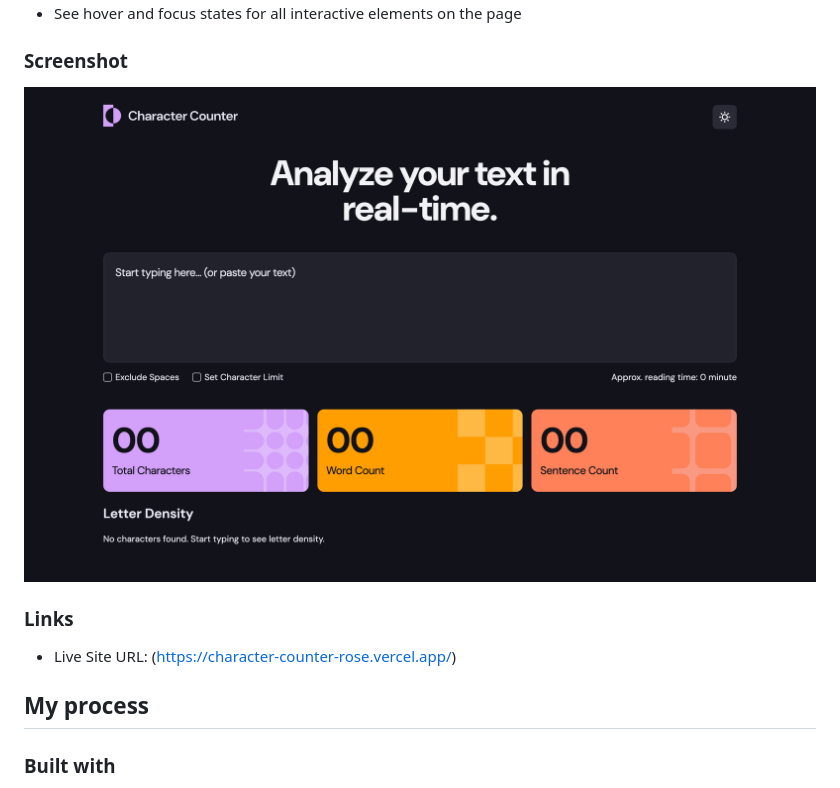
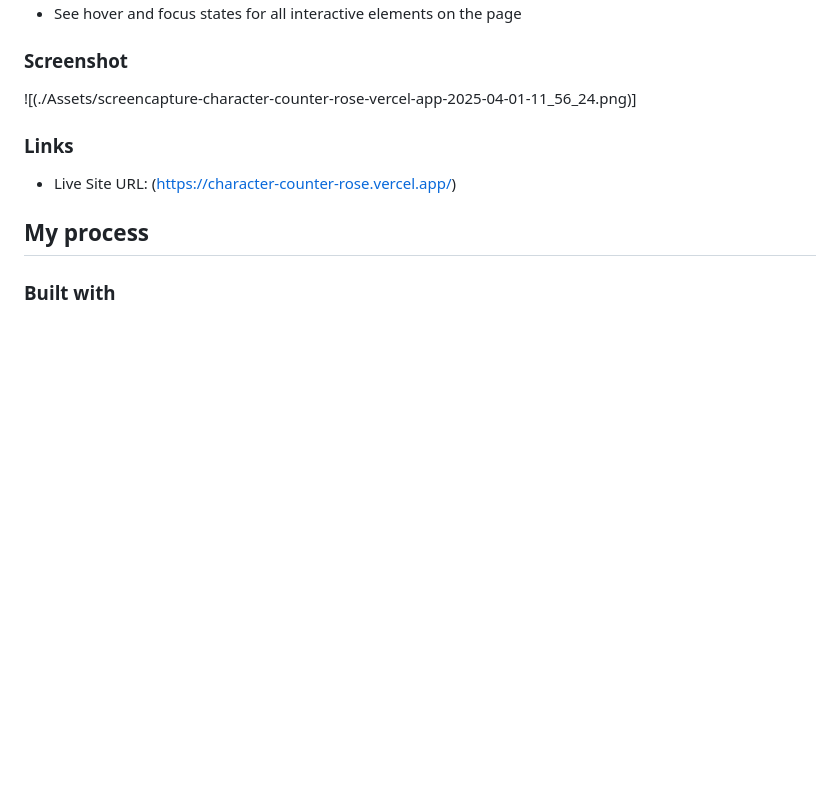
Before and after one commit to Anikhe00/Character-Counter, a Markdown page: README.md, the part around the change. Rendered like a GitHub page; blank space fills up the shorter version.

```diff
--- a/README.md
+++ b/README.md
@@ -34,7 +34,7 @@ Users should be able to:
 
 ### Screenshot
 
-![](./Assets/screencapture-character-counter-rose-vercel-app-2025-04-01-11_56_24.png)
+![(./Assets/screencapture-character-counter-rose-vercel-app-2025-04-01-11_56_24.png)]
 
 ### Links
 
```
